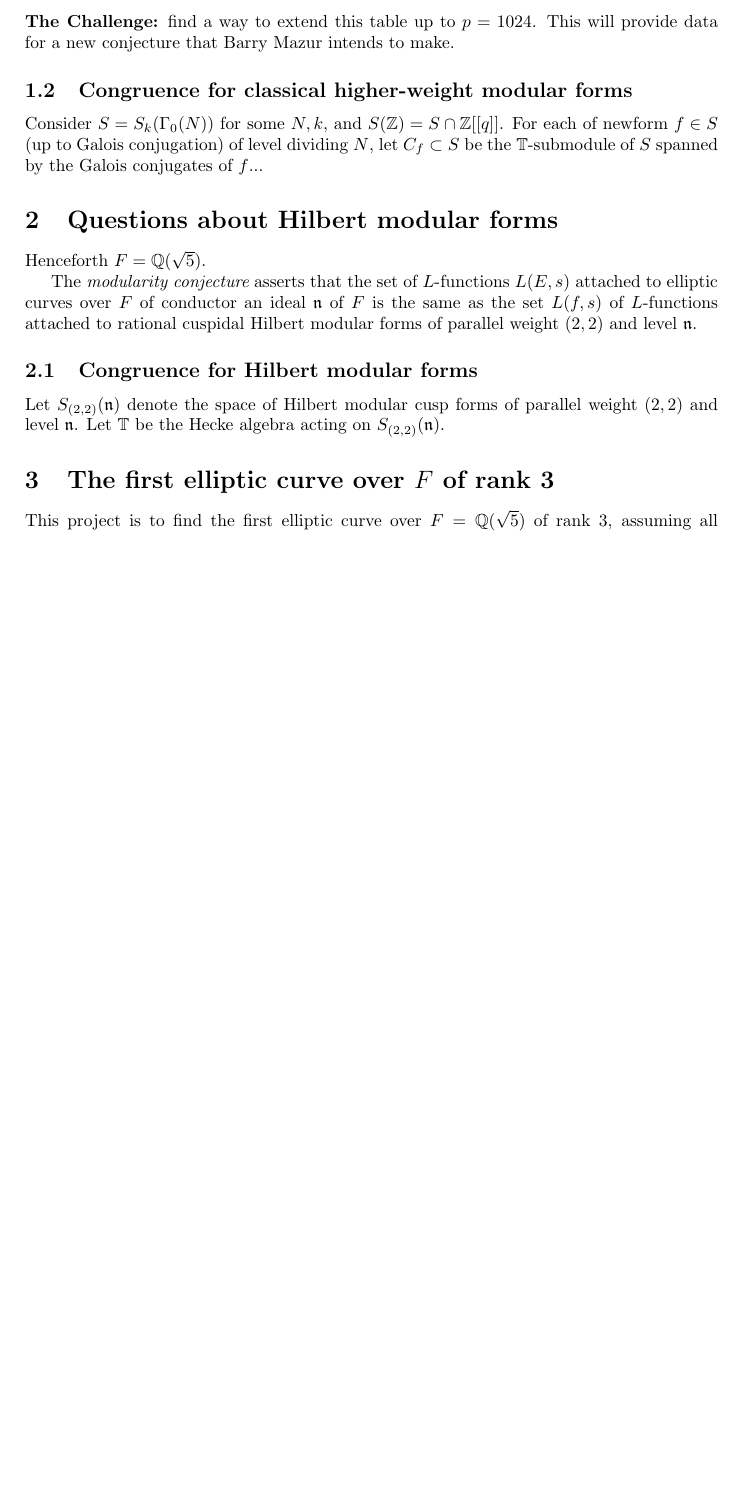
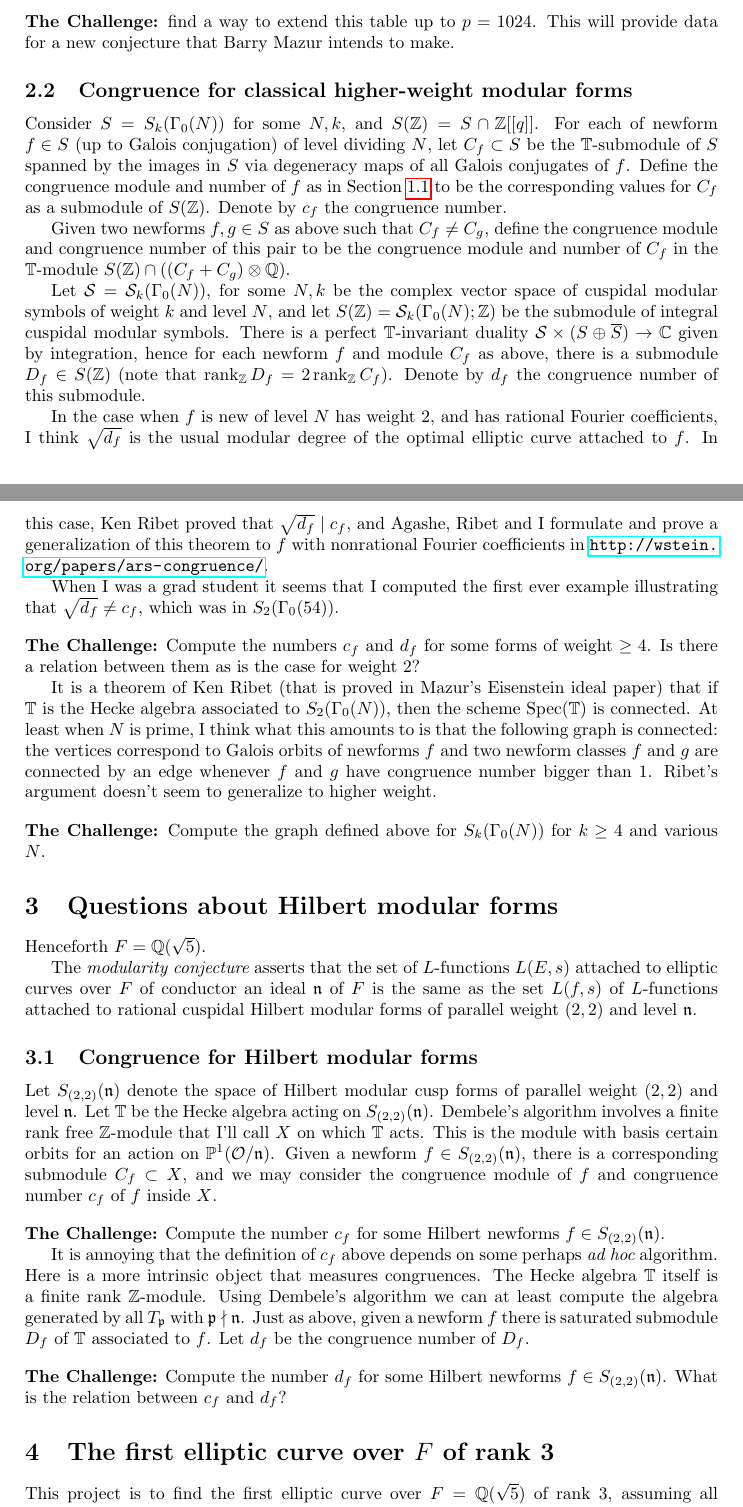
Before and after one commit to williamstein/mrc-2012, a LaTeX paper (projects/projects.tex, which reads projects/macros.tex): part of page 2 of 3 before the commit and two parts of pages 2 and 3 of 4 after it, the two joined at a grey line, cut so that both start at the same text, the shorter picture padded with empty space. Compiled offline with pdfLaTeX.

Commit message:
working on the project list -- first rough draft

```diff
--- a/projects/macros.tex
+++ b/projects/macros.tex
@@ -9,6 +9,7 @@
 \usepackage{url}
 
 \newcommand{\n}{\mathfrak{n}}
+\newcommand{\p}{\mathfrak{p}}
 
 
 % You change everything, by adding \usepackage{times} to the document
--- a/projects/projects.tex
+++ b/projects/projects.tex
@@ -96,8 +97,56 @@ This will provide data for a new conjecture that Barry Mazur intends to make.
 Consider $S=S_k(\Gamma_0(N))$ for some $N,k$, and $S(\Z)=S\cap
 \Z[[q]]$.  For each of newform $f\in S$ (up to Galois conjugation) of
 level dividing $N$, let $C_f \subset S$ be the $\T$-submodule of $S$
-spanned by the Galois conjugates of $f$...
+spanned by the images in $S$ via degeneracy maps of all Galois
+conjugates of $f$.  Define the congruence module and number of $f$ as
+in Section~\ref{sec:cong} to be the corresponding values for $C_f$ as
+a submodule of $S(\Z)$.  Denote by $c_f$ the congruence number.
 
+Given two newforms $f,g \in S$ as above such that $C_f \neq C_g$, define
+the congruence module and congruence number of this pair to be
+the congruence module and number of $C_f$ in the $\T$-module
+$S(\Z)\cap((C_f + C_g)\tensor\Q)$.
+
+Let $\cS = \cS_k(\Gamma_0(N))$, for some $N,k$ be the complex vector
+space of cuspidal modular symbols of weight $k$ and level $N$, and let
+$S(\Z) = \cS_k(\Gamma_0(N);\Z)$ be the submodule of integral cuspidal
+modular symbols.  There is a perfect $\T$-invariant duality $\cS
+\times (S \oplus \overline{S}) \to \C$ given by integration, hence for
+each newform $f$ and module $C_f$ as above, there is a submodule $D_f
+\in S(\Z)$ (note that $\rank_{\Z} D_f = 2\rank_{\Z} C_f$).  Denote by
+$d_f$ the congruence number of this submodule.
+
+In the case when $f$ is new of level $N$ has weight $2$, and has
+rational Fourier coefficients, I think $\sqrt{d_f}$ is the usual
+modular degree of the optimal elliptic curve attached to $f$.
+In this case, Ken Ribet proved that $\sqrt{d_f} \mid c_f$,
+and Agashe, Ribet and I formulate and prove a generalization
+of this theorem to $f$ with nonrational Fourier coefficients in
+\url{http://wstein.org/papers/ars-congruence/}.
+
+When I was a grad student it seems that I computed the first ever
+example illustrating that $\sqrt{d_f} \neq c_f$, which was in
+$S_2(\Gamma_0(54))$.
+
+
+\vspace{1em}
+\noindent{\bf The Challenge:} Compute the numbers $c_f$ and $d_f$ for
+some forms of weight $\geq 4$.  Is there a relation between
+them as is the case for weight $2$?
+
+
+It is a theorem of Ken Ribet (that is proved in Mazur's Eisenstein
+ideal paper) that if $\T$ is the Hecke algebra associated to
+$S_2(\Gamma_0(N))$, then the scheme $\Spec(\T)$ is connected.  At
+least when $N$ is prime, I think what this amounts to is that the
+following graph is connected: the vertices correspond to Galois orbits
+of newforms $f$ and two newform classes $f$ and $g$ are connected by
+an edge whenever $f$ and $g$ have congruence number bigger than $1$.
+Ribet's argument doesn't seem to generalize to higher weight.
+
+\vspace{1em}
+\noindent{\bf The Challenge:} Compute the graph defined above for
+$S_k(\Gamma_0(N))$ for $k\geq 4$ and various $N$.
 
 
 \section{Questions about Hilbert modular forms}
@@ -116,14 +165,34 @@ and level $\n$.
 
 Let $S_{(2,2)}(\n)$ denote the space of Hilbert modular cusp forms of
 parallel weight $(2,2)$ and level $\n$.  Let $\T$ be the Hecke algebra
-acting on $S_{(2,2)}(\n)$.
+acting on $S_{(2,2)}(\n)$.   Dembele's algorithm involves a finite
+rank free $\Z$-module that I'll call $X$ on which $\T$ acts.
+This is the module with basis certain orbits for an action on $\P^1(\cO/\n)$.
+Given a newform $f\in S_{(2,2)}(\n)$, there is a corresponding
+submodule $C_f \subset X$, and we may consider the congruence module
+of $f$
+and congruence number $c_f$ of $f$ inside $X$.
+
+\vspace{1em}
+\noindent{\bf The Challenge:} Compute the number $c_f$ for some Hilbert
+newforms $f \in S_{(2,2)}(\n)$.
 
 
+It is annoying that the definition of $c_f$ above depends on some
+perhaps {\em ad hoc} algorithm.  Here is a more intrinsic object that
+measures congruences.  The Hecke algebra $\T$ itself is a finite rank
+$\Z$-module.  Using Dembele's algorithm we can at least compute the
+algebra generated by all $T_{\p}$ with $\p\nmid\n$.  Just as above,
+given a newform $f$ there is saturated submodule $D_f$ of $\T$
+associated to $f$.    Let $d_f$ be the congruence number of $D_f$.
+
+\vspace{1em}
+\noindent{\bf The Challenge:} Compute the number $d_f$ for some
+Hilbert newforms $f \in S_{(2,2)}(\n)$.  What is the relation between
+$c_f$ and $d_f$?
 
 
 \section{The first elliptic curve over $F$ of  rank 3}
 This project is to find the first elliptic curve over $F=\Q(\sqrt{5})$
 of rank 3, assuming all standard conjectures about elliptic curves
-over $F$, i.e,. assuming modularity and the BSD conjecture.  The
-outline is:
-\begin{enumerate}
+over $F$, i.e,. assuming modularity and the BSD conjecture.
```
Also changed, not shown: projects/projects.tex (17 more changed lines).
